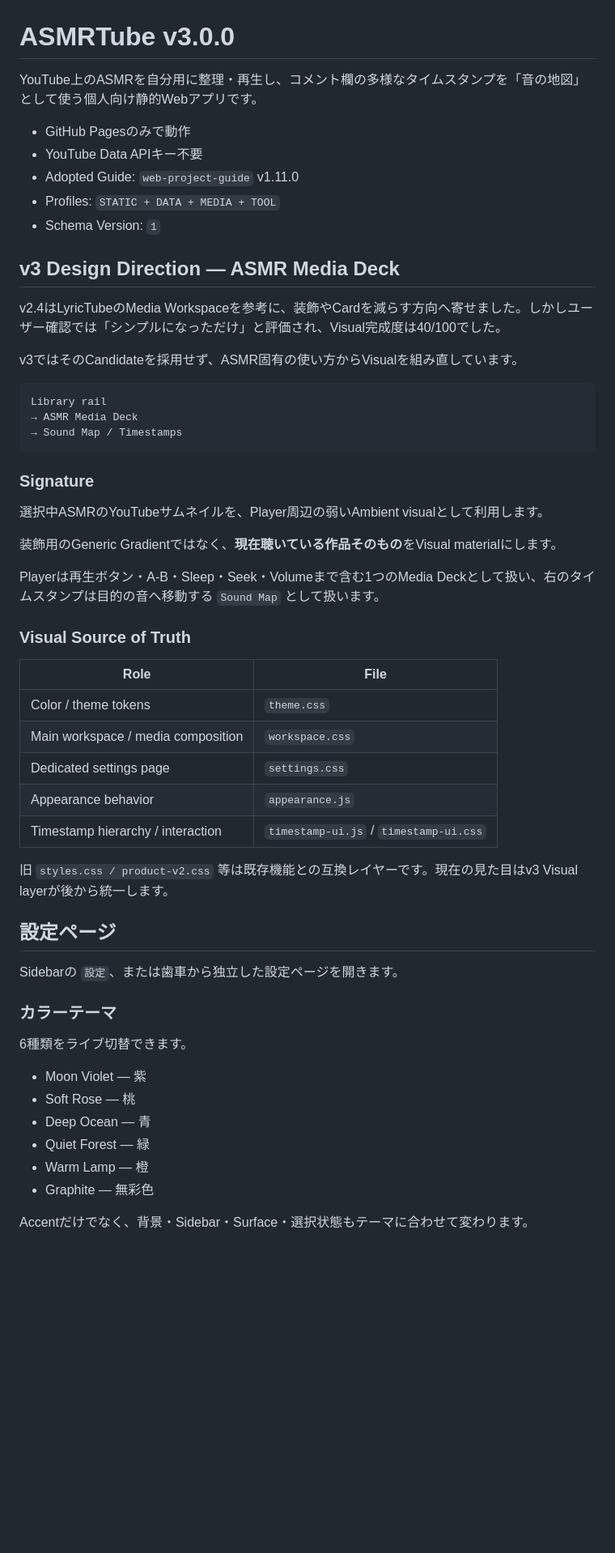
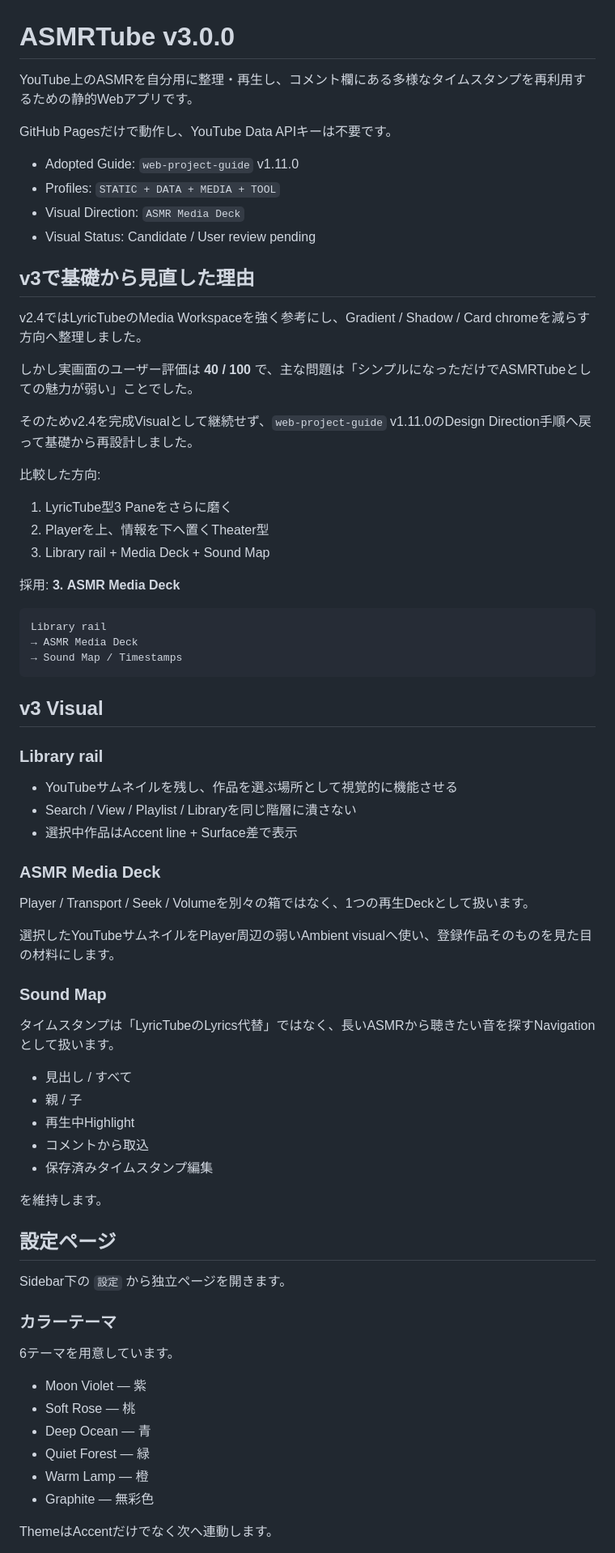
Before and after one commit to EliteMay/ar, a Markdown page: README.md, the part around one of its changes. Shown at 81% size. Drawn GitHub-style; blank space fills up the shorter version.

````diff
--- a/README.md
+++ b/README.md
@@ -1,18 +1,29 @@
 # ASMRTube v3.0.0
 
-YouTube上のASMRを自分用に整理・再生し、コメント欄の多様なタイムスタンプを「音の地図」として使う個人向け静的Webアプリです。
+YouTube上のASMRを自分用に整理・再生し、コメント欄にある多様なタイムスタンプを再利用するための静的Webアプリです。
 
-- GitHub Pagesのみで動作
-- YouTube Data APIキー不要
+GitHub Pagesだけで動作し、YouTube Data APIキーは不要です。
+
 - Adopted Guide: `web-project-guide` v1.11.0
 - Profiles: `STATIC + DATA + MEDIA + TOOL`
-- Schema Version: `1`
+- Visual Direction: `ASMR Media Deck`
+- Visual Status: Candidate / User review pending
 
-## v3 Design Direction — ASMR Media Deck
+## v3で基礎から見直した理由
 
-v2.4はLyricTubeのMedia Workspaceを参考に、装飾やCardを減らす方向へ寄せました。しかしユーザー確認では「シンプルになっただけ」と評価され、Visual完成度は40/100でした。
+v2.4ではLyricTubeのMedia Workspaceを強く参考にし、Gradient / Shadow / Card chromeを減らす方向へ整理しました。
 
-v3ではそのCandidateを採用せず、ASMR固有の使い方からVisualを組み直しています。
+しかし実画面のユーザー評価は **40 / 100** で、主な問題は「シンプルになっただけでASMRTubeとしての魅力が弱い」ことでした。
+
+そのためv2.4を完成Visualとして継続せず、`web-project-guide` v1.11.0のDesign Direction手順へ戻って基礎から再設計しました。
+
+比較した方向:
+
+1. LyricTube型3 Paneをさらに磨く
+2. Playerを上、情報を下へ置くTheater型
+3. Library rail + Media Deck + Sound Map
+
+採用: **3. ASMR Media Deck**
 
 ```text
 Library rail
@@ -20,33 +31,39 @@ Library rail
 → Sound Map / Timestamps
 ```
 
-### Signature
+## v3 Visual
 
-選択中ASMRのYouTubeサムネイルを、Player周辺の弱いAmbient visualとして利用します。
+### Library rail
 
-装飾用のGeneric Gradientではなく、**現在聴いている作品そのもの**をVisual materialにします。
+- YouTubeサムネイルを残し、作品を選ぶ場所として視覚的に機能させる
+- Search / View / Playlist / Libraryを同じ階層に潰さない
+- 選択中作品はAccent line + Surface差で表示
 
-Playerは再生ボタン・A-B・Sleep・Seek・Volumeまで含む1つのMedia Deckとして扱い、右のタイムスタンプは目的の音へ移動する `Sound Map` として扱います。
+### ASMR Media Deck
 
-### Visual Source of Truth
+Player / Transport / Seek / Volumeを別々の箱ではなく、1つの再生Deckとして扱います。
 
-| Role | File |
-|---|---|
-| Color / theme tokens | `theme.css` |
-| Main workspace / media composition | `workspace.css` |
-| Dedicated settings page | `settings.css` |
-| Appearance behavior | `appearance.js` |
-| Timestamp hierarchy / interaction | `timestamp-ui.js` / `timestamp-ui.css` |
+選択したYouTubeサムネイルをPlayer周辺の弱いAmbient visualへ使い、登録作品そのものを見た目の材料にします。
 
-旧 `styles.css / product-v2.css` 等は既存機能との互換レイヤーです。現在の見た目はv3 Visual layerが後から統一します。
+### Sound Map
+
+タイムスタンプは「LyricTubeのLyrics代替」ではなく、長いASMRから聴きたい音を探すNavigationとして扱います。
+
+- 見出し / すべて
+- 親 / 子
+- 再生中Highlight
+- コメントから取込
+- 保存済みタイムスタンプ編集
+
+を維持します。
 
 ## 設定ページ
 
-Sidebarの `設定`、または歯車から独立した設定ページを開きます。
+Sidebar下の `設定` から独立ページを開きます。
 
 ### カラーテーマ
 
-6種類をライブ切替できます。
+6テーマを用意しています。
 
 - Moon Violet — 紫
 - Soft Rose — 桃
@@ -55,5 +72,5 @@ Sidebarの `設定`、または歯車から独立した設定ページを開き
 - Warm Lamp — 橙
 - Graphite — 無彩色
 
-Accentだけでなく、背景・Sidebar・Surface・選択状態もテーマに合わせて変わります。
+ThemeはAccentだけでなく次へ連動します。
 
````
Also changed, not shown: other parts of README.md (+83 -120 lines).
